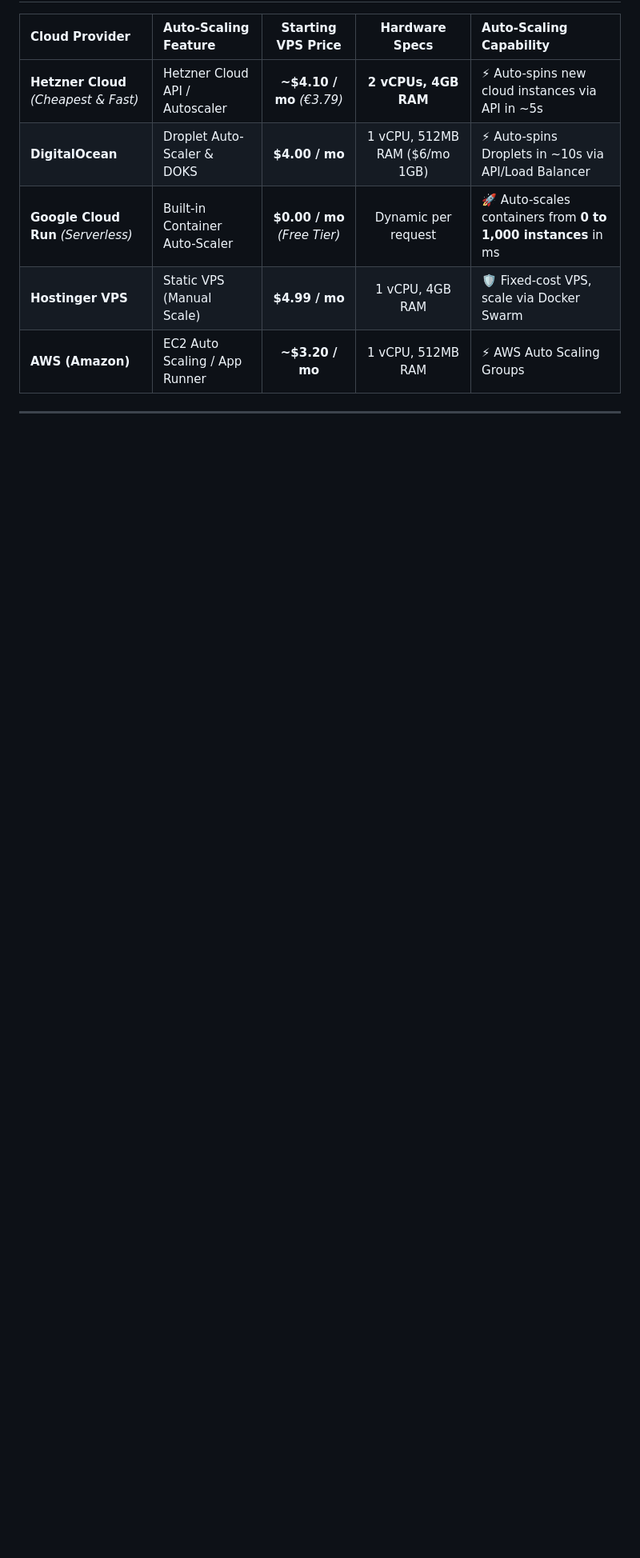
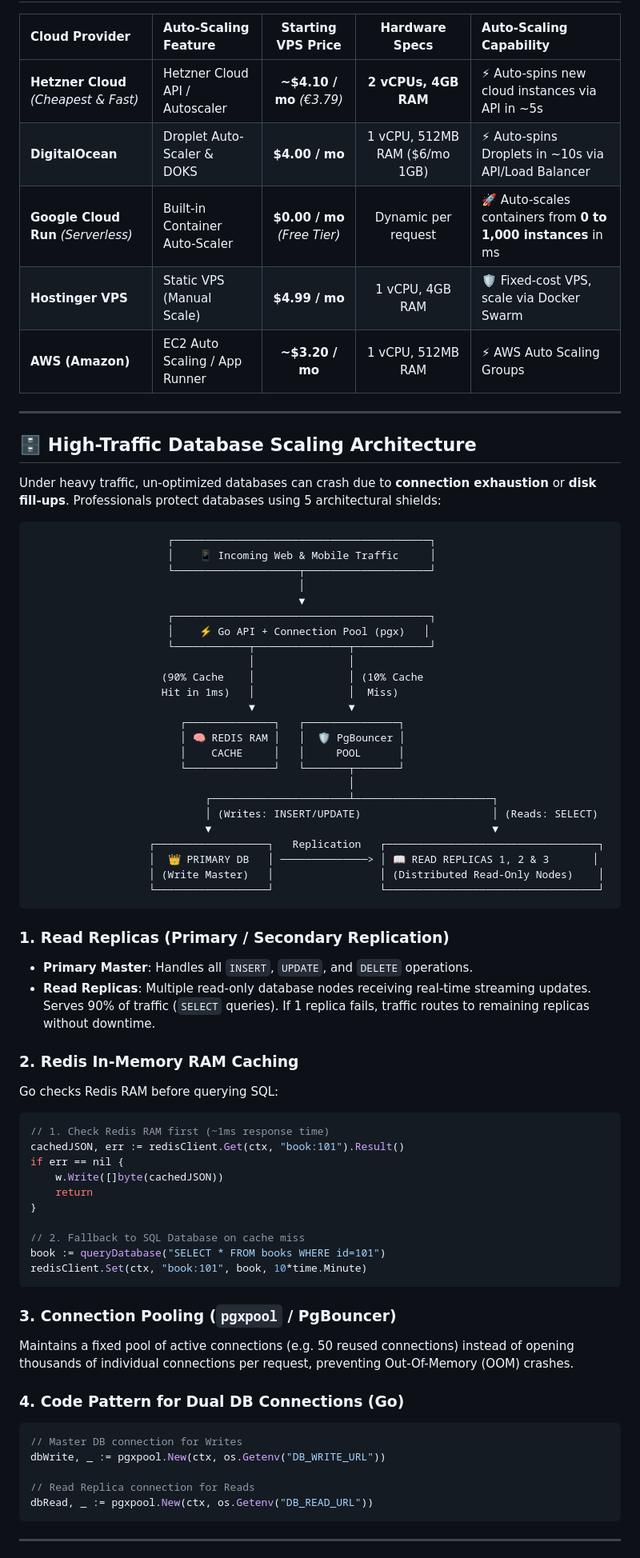
Before and after one commit to PercyMichael/go-minimal-docker-benchmark, a Markdown page: DEPLOYMENT.md, the part around one of its changes. Shown at 80% size. Drawn GitHub-style; blank space fills up the shorter version.

Commit message:
docs: add Database Scaling Architecture, Redis Caching, and Terraform IaC to DEPLOYMENT.md

````diff
--- a/DEPLOYMENT.md
+++ b/DEPLOYMENT.md
@@ -138,3 +138,67 @@ Every time you commit and push to the `main` branch:
 
 ---
 
+## 🗄️ High-Traffic Database Scaling Architecture
+
+Under heavy traffic, un-optimized databases can crash due to **connection exhaustion** or **disk fill-ups**. Professionals protect databases using 5 architectural shields:
+
+```text
+                      ┌─────────────────────────────────────────┐
+                      │    📱 Incoming Web & Mobile Traffic     │
+                      └────────────────────┬────────────────────┘
+                                           │
+                                           ▼
+                      ┌─────────────────────────────────────────┐
+                      │    ⚡ Go API + Connection Pool (pgx)   │
+                      └────────────┬───────────────┬────────────┘
+                                   │               │
+                     (90% Cache    │               │ (10% Cache
+                     Hit in 1ms)   │               │  Miss)
+                                   ▼               ▼
+                        ┌──────────────┐   ┌───────────────┐
+                        │ 🧠 REDIS RAM │   │  🛡️ PgBouncer │
+                        │    CACHE     │   │     POOL      │
+                        └──────────────┘   └───────┬───────┘
+                                                   │
+                            ┌──────────────────────┴──────────────────────┐
+                            │ (Writes: INSERT/UPDATE)                     │ (Reads: SELECT)
+                            ▼                                             ▼
+                   ┌──────────────────┐   Replication   ┌──────────────────────────────────┐
+                   │  👑 PRIMARY DB   │ ──────────────> │ 📖 READ REPLICAS 1, 2 & 3       │
+                   │ (Write Master)   │                 │ (Distributed Read-Only Nodes)    │
+                   └──────────────────┘                 └──────────────────────────────────┘
+```
+
+### 1. Read Replicas (Primary / Secondary Replication)
+- **Primary Master**: Handles all `INSERT`, `UPDATE`, and `DELETE` operations.
+- **Read Replicas**: Multiple read-only database nodes receiving real-time streaming updates. Serves 90% of traffic (`SELECT` queries). If 1 replica fails, traffic routes to remaining replicas without downtime.
+
+### 2. Redis In-Memory RAM Caching
+Go checks Redis RAM before querying SQL:
+```go
+// 1. Check Redis RAM first (~1ms response time)
+cachedJSON, err := redisClient.Get(ctx, "book:101").Result()
+if err == nil {
+    w.Write([]byte(cachedJSON))
+    return
+}
+
+// 2. Fallback to SQL Database on cache miss
+book := queryDatabase("SELECT * FROM books WHERE id=101")
+redisClient.Set(ctx, "book:101", book, 10*time.Minute)
+```
+
+### 3. Connection Pooling (`pgxpool` / PgBouncer)
+Maintains a fixed pool of active connections (e.g. 50 reused connections) instead of opening thousands of individual connections per request, preventing Out-Of-Memory (OOM) crashes.
+
+### 4. Code Pattern for Dual DB Connections (Go)
+```go
+// Master DB connection for Writes
+dbWrite, _ := pgxpool.New(ctx, os.Getenv("DB_WRITE_URL"))
+
+// Read Replica connection for Reads
+dbRead, _ := pgxpool.New(ctx, os.Getenv("DB_READ_URL"))
+```
+
+---
+
````
Also changed, not shown: other parts of DEPLOYMENT.md (+27 -1 lines).
